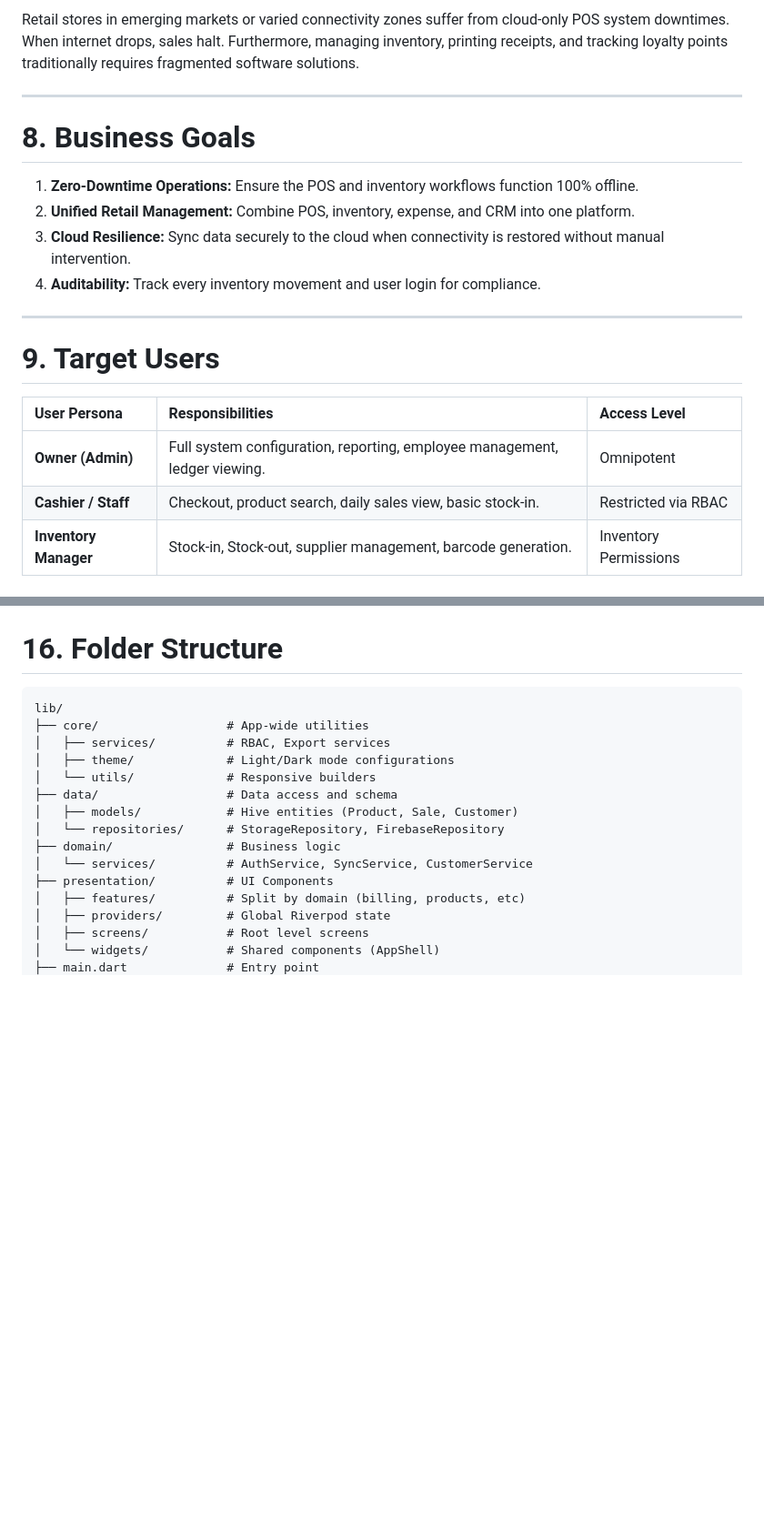
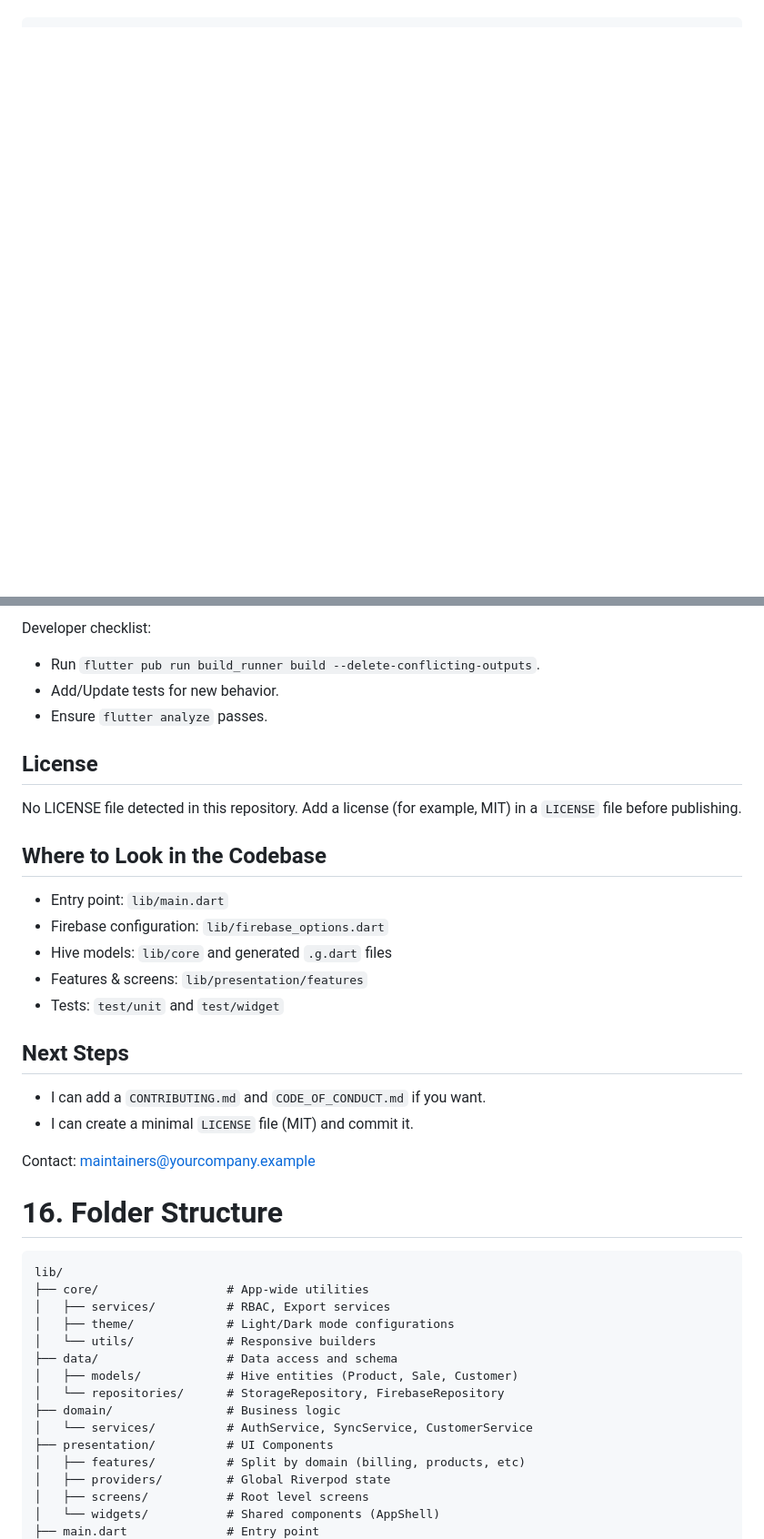
Before and after one commit to Ragavendra0604/ATOMID, a Markdown page: README.md, 2 parts joined by grey strips. Shown at 91% size. GitHub-like rendering; blank space fills up the shorter version.

```diff
--- a/README.md
+++ b/README.md
@@ -92,22 +67 @@ Atomid digitizes retail management. It encompasses customer relationship managem
 
-Retail stores in emerging markets or varied connectivity zones suffer from cloud-only POS system downtimes. When internet drops, sales halt. Furthermore, managing inventory, printing receipts, and tracking loyalty points traditionally requires fragmented software solutions.
-
----
-
-# 8. Business Goals
-
-1. **Zero-Downtime Operations:** Ensure the POS and inventory workflows function 100% offline.
-2. **Unified Retail Management:** Combine POS, inventory, expense, and CRM into one platform.
-3. **Cloud Resilience:** Sync data securely to the cloud when connectivity is restored without manual intervention.
-4. **Auditability:** Track every inventory movement and user login for compliance.
-
----
-
-# 9. Target Users
-
-| User Persona | Responsibilities | Access Level |
-| :--- | :--- | :--- |
-| **Owner (Admin)** | Full system configuration, reporting, employee management, ledger viewing. | Omnipotent |
-| **Cashier / Staff** | Checkout, product search, daily sales view, basic stock-in. | Restricted via RBAC |
-| **Inventory Manager** | Stock-in, Stock-out, supplier management, barcode generation. | Inventory Permissions |
-
@@ -180,3 +164,30 @@ The project relies on domain-driven directory splits ensuring high cohesion. Cod
+Developer checklist:
+
+- Run `flutter pub run build_runner build --delete-conflicting-outputs`.
+- Add/Update tests for new behavior.
+- Ensure `flutter analyze` passes.
+
+License
+-------
+
+No LICENSE file detected in this repository. Add a license (for example, MIT) in a `LICENSE` file before publishing.
+
+Where to Look in the Codebase
+----------------------------
+
+- Entry point: `lib/main.dart`
+- Firebase configuration: `lib/firebase_options.dart`
+- Hive models: `lib/core` and generated `.g.dart` files
+- Features & screens: `lib/presentation/features`
+- Tests: `test/unit` and `test/widget`
+
+Next Steps
+----------
+
+- I can add a `CONTRIBUTING.md` and `CODE_OF_CONDUCT.md` if you want.
+- I can create a minimal `LICENSE` file (MIT) and commit it.
+
+Contact: maintainers@yourcompany.example
 
 # 16. Folder Structure
 
```
Also changed, not shown: other parts of README.md (+113 -108 lines).
